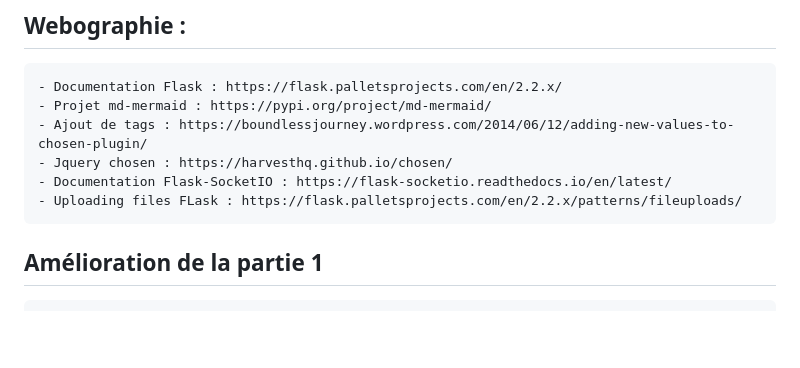
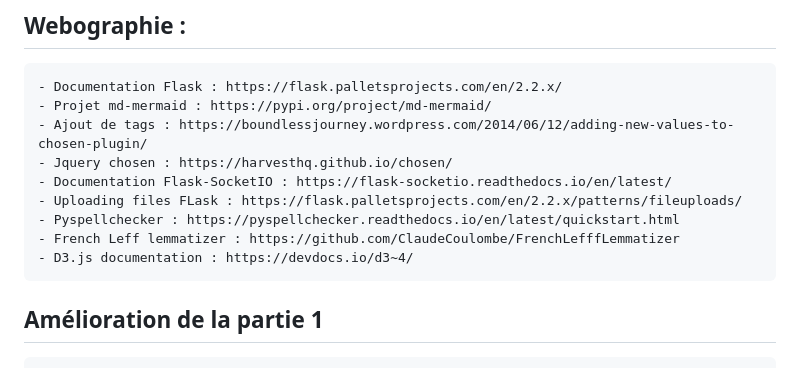
Before and after one commit to mantoniu/qcm_gr35, a Markdown page: README.md, the part around the change. Rendered like a GitHub page; blank space fills up the shorter version.

```diff
--- a/README.md
+++ b/README.md
@@ -109,7 +109,9 @@ PYTHON :
     - Jquery chosen : https://harvesthq.github.io/chosen/
     - Documentation Flask-SocketIO : https://flask-socketio.readthedocs.io/en/latest/
     - Uploading files FLask : https://flask.palletsprojects.com/en/2.2.x/patterns/fileuploads/
-
+    - Pyspellchecker : https://pyspellchecker.readthedocs.io/en/latest/quickstart.html
+    - French Leff lemmatizer : https://github.com/ClaudeCoulombe/FrenchLefffLemmatizer
+    - D3.js documentation : https://devdocs.io/d3~4/
 
 ## Amélioration de la partie 1
 
```
